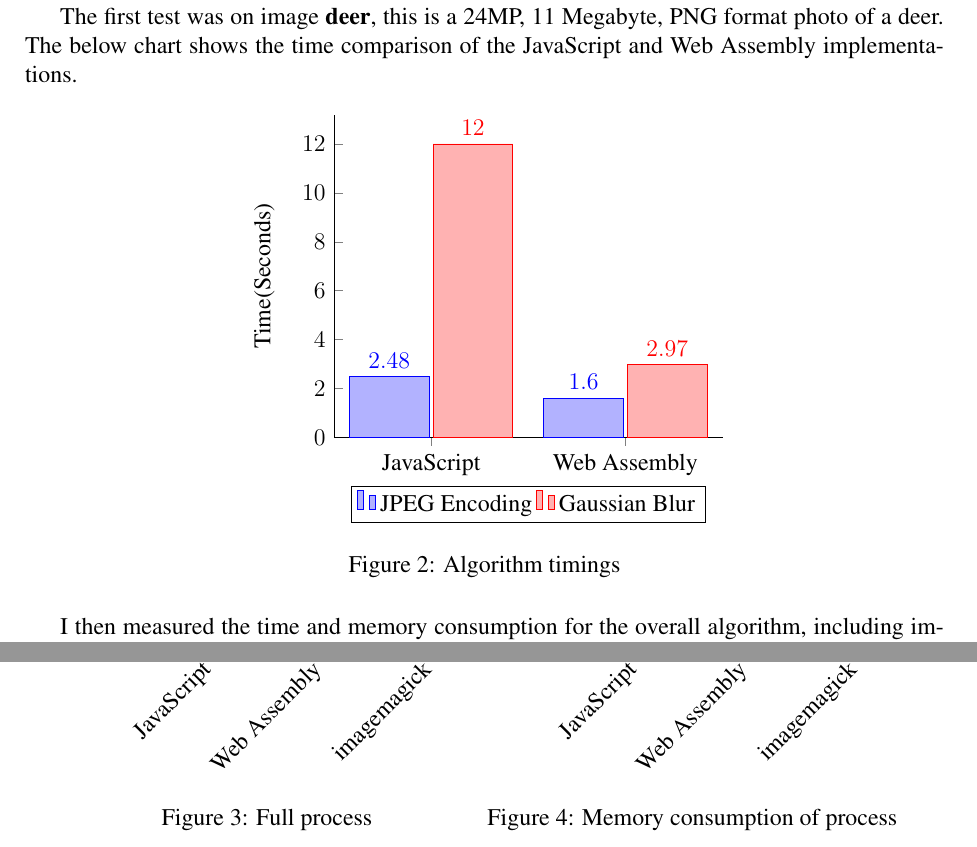
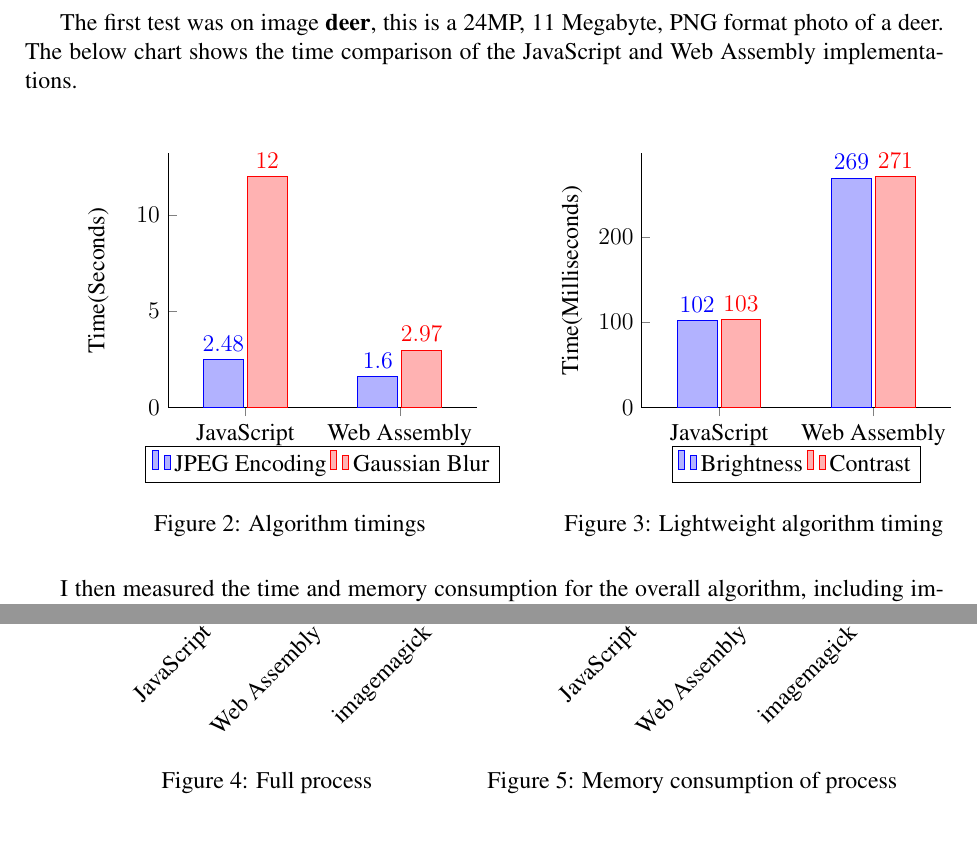
Before and after one commit to samrobbins85/dissertation, a LaTeX paper (projectpaper.tex): two parts of page 11 of 15, joined at a grey line, cut so that both start at the same text. Compiled offline with pdfLaTeX.

Commit message:
Add additional results

```diff
--- a/projectpaper.tex
+++ b/projectpaper.tex
@@ -271,14 +275,14 @@ The development of this project was done using the Waterfall methodology \cite{r
 
 The first test was on image \textbf{deer}, this is a 24MP, 11 Megabyte, PNG format photo of a deer. The below chart shows the time comparison of the JavaScript and Web Assembly implementations.
 
-
+\begin{minipage}[t]{0.5\textwidth}
     \begin{figure}[H]
         \centering
         \begin{tikzpicture}
             \begin{axis}[
                     symbolic x coords={JavaScript, Web Assembly},
                     xtick=data,
-                bar width = 40,
+                    bar width = 20,
                     enlarge x limits = 0.5,
                     ybar,
                     ylabel = Time(Seconds),
@@ -286,6 +290,7 @@ The first test was on image \textbf{deer}, this is a 24MP, 11 Megabyte, PNG form
                     nodes near coords,
                     axis x line*=bottom,
                     axis y line*=left,
+                    width=200,
                     legend style={at={(0.5,-0.15)},
                             anchor=north,legend columns=-1}		]
                 \addplot coordinates {
@@ -301,6 +306,41 @@ The first test was on image \textbf{deer}, this is a 24MP, 11 Megabyte, PNG form
         \end{tikzpicture}
         \caption{Algorithm timings}
     \end{figure}
+\end{minipage}
+\begin{minipage}[t]{0.5\textwidth}
+    \begin{figure}[H]
+        \centering
+        \begin{tikzpicture}
+            \begin{axis}[
+                    symbolic x coords={JavaScript, Web Assembly},
+                    xtick=data,
+                    bar width = 20,
+                    enlarge x limits = 0.5,
+                    ybar,
+                    ylabel = Time(Milliseconds),
+                    ymin=0,
+                    nodes near coords,
+                    axis x line*=bottom,
+                    axis y line*=left,
+                    width=200,
+                    legend style={at={(0.5,-0.15)},
+                            anchor=north,legend columns=-1}		]
+                \addplot coordinates {
+                        (JavaScript,   102)
+                        (Web Assembly,  269)
+                    };
+                \addplot coordinates {
+                        (JavaScript,   103)
+                        (Web Assembly,  271)
+                    };
+                \legend{Brightness, Contrast}
+            \end{axis}
+        \end{tikzpicture}
+        \caption{Lightweight algorithm timing}
+    \end{figure}
+\end{minipage}
+\\
+\\
 
 I then measured the time and memory consumption for the overall algorithm, including imagemagick, a command line image conversion tool.
 
```
Also changed, not shown: projectpaper.pdf, projectpaper.tex (8 more changed lines). Lines whose indentation alone changed are shown as unchanged.
